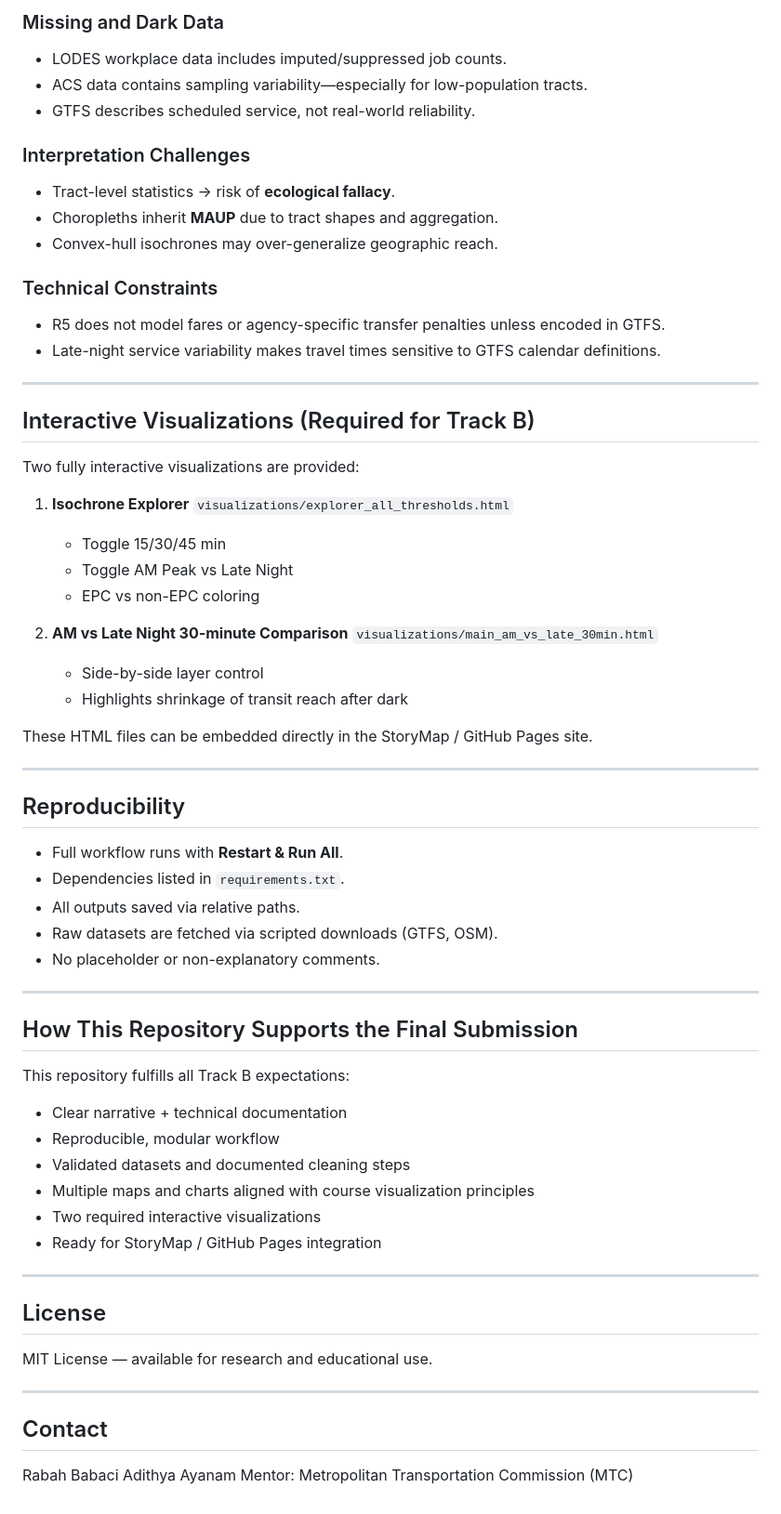
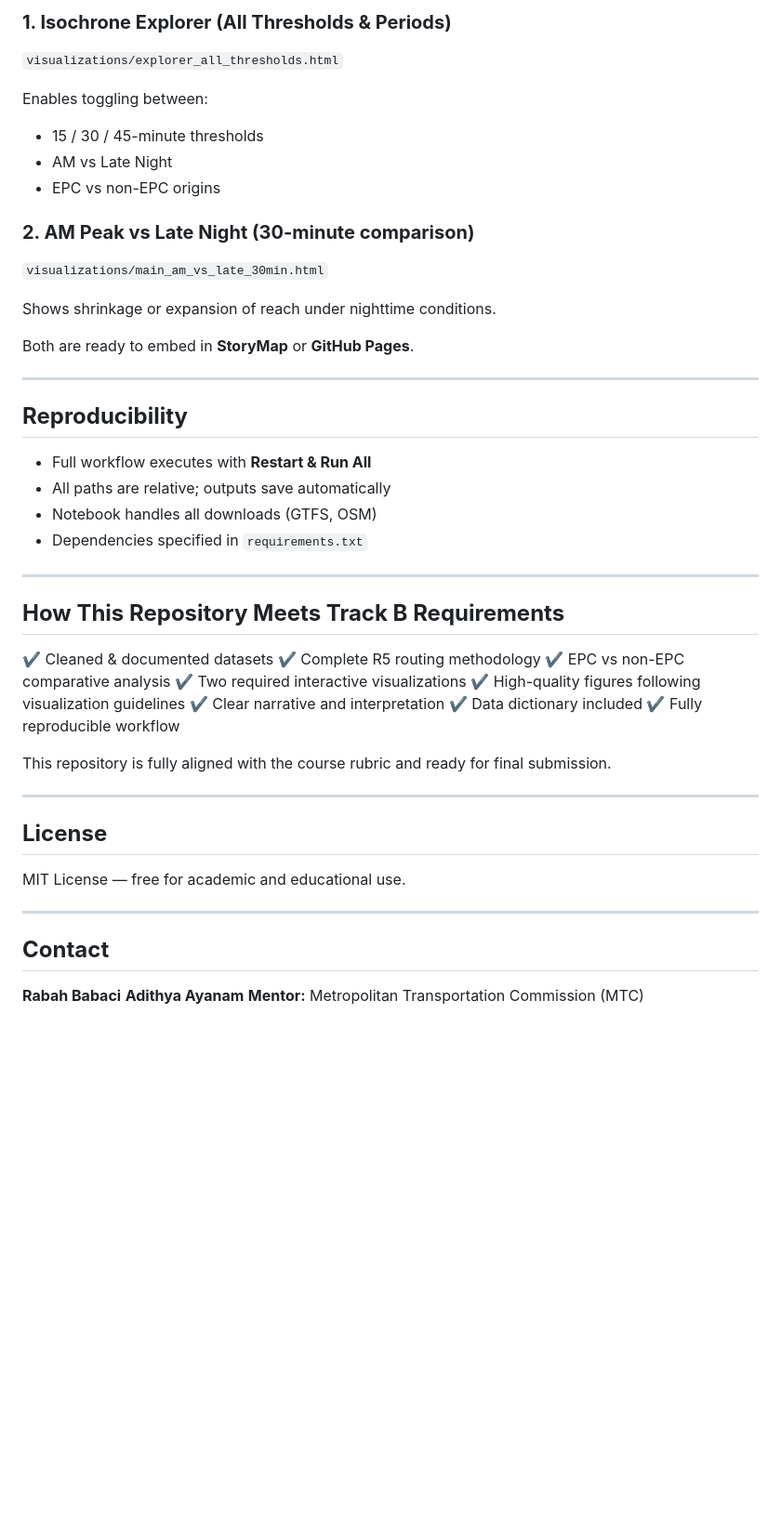
Before and after one commit to rabahbabaci/MTC-Transit_Access_Equity, a Markdown page: README.md, the part around the change printed below. Shown: that part at 93% size. GitHub-like rendering; blank space fills up the shorter version.

```diff
--- a/README.md
+++ b/README.md
@@ -216,75 +235,56 @@ The combined maps and bar charts provide a clear explanation of **where and why*
 
-### Missing and Dark Data
+### **1. Isochrone Explorer (All Thresholds & Periods)**
 
-- LODES workplace data includes imputed/suppressed job counts.
-- ACS data contains sampling variability—especially for low-population tracts.
-- GTFS describes scheduled service, not real-world reliability.
+`visualizations/explorer_all_thresholds.html`
 
-### Interpretation Challenges
+Enables toggling between:
 
-- Tract-level statistics → risk of **ecological fallacy**.
-- Choropleths inherit **MAUP** due to tract shapes and aggregation.
-- Convex-hull isochrones may over-generalize geographic reach.
+- 15 / 30 / 45-minute thresholds
+- AM vs Late Night
+- EPC vs non-EPC origins
 
-### Technical Constraints
+### **2. AM Peak vs Late Night (30-minute comparison)**
 
-- R5 does not model fares or agency-specific transfer penalties unless encoded in GTFS.
-- Late-night service variability makes travel times sensitive to GTFS calendar definitions.
+`visualizations/main_am_vs_late_30min.html`
+
+Shows shrinkage or expansion of reach under nighttime conditions.
+
+Both are ready to embed in **StoryMap** or **GitHub Pages**.
 
 ---
 
-## Interactive Visualizations (Required for Track B)
+## **Reproducibility**
 
-Two fully interactive visualizations are provided:
-
-1. **Isochrone Explorer**
-   `visualizations/explorer_all_thresholds.html`
-
-   - Toggle 15/30/45 min
-   - Toggle AM Peak vs Late Night
-   - EPC vs non-EPC coloring
-
-2. **AM vs Late Night 30-minute Comparison**
-   `visualizations/main_am_vs_late_30min.html`
-
-   - Side-by-side layer control
-   - Highlights shrinkage of transit reach after dark
-
-These HTML files can be embedded directly in the StoryMap / GitHub Pages site.
+- Full workflow executes with **Restart & Run All**
+- All paths are relative; outputs save automatically
+- Notebook handles all downloads (GTFS, OSM)
+- Dependencies specified in `requirements.txt`
 
 ---
 
-## Reproducibility
+## **How This Repository Meets Track B Requirements**
 
-- Full workflow runs with **Restart & Run All**.
-- Dependencies listed in `requirements.txt`.
-- All outputs saved via relative paths.
-- Raw datasets are fetched via scripted downloads (GTFS, OSM).
-- No placeholder or non-explanatory comments.
+✔ Cleaned & documented datasets
+✔ Complete R5 routing methodology
+✔ EPC vs non-EPC comparative analysis
+✔ Two required interactive visualizations
+✔ High-quality figures following visualization guidelines
+✔ Clear narrative and interpretation
+✔ Data dictionary included
+✔ Fully reproducible workflow
+
+This repository is fully aligned with the course rubric and ready for final submission.
 
 ---
 
-## How This Repository Supports the Final Submission
+## **License**
 
-This repository fulfills all Track B expectations:
-
-- Clear narrative + technical documentation
-- Reproducible, modular workflow
-- Validated datasets and documented cleaning steps
-- Multiple maps and charts aligned with course visualization principles
-- Two required interactive visualizations
-- Ready for StoryMap / GitHub Pages integration
+MIT License — free for academic and educational use.
 
 ---
 
-## License
+## **Contact**
 
-MIT License — available for research and educational use.
-
----
-
-## Contact
-
-Rabah Babaci
-Adithya Ayanam
-Mentor: Metropolitan Transportation Commission (MTC)
+**Rabah Babaci**
+**Adithya Ayanam**
+**Mentor:** Metropolitan Transportation Commission (MTC)
```
Also changed, not shown: other parts of README.md (+130 -111 lines).
